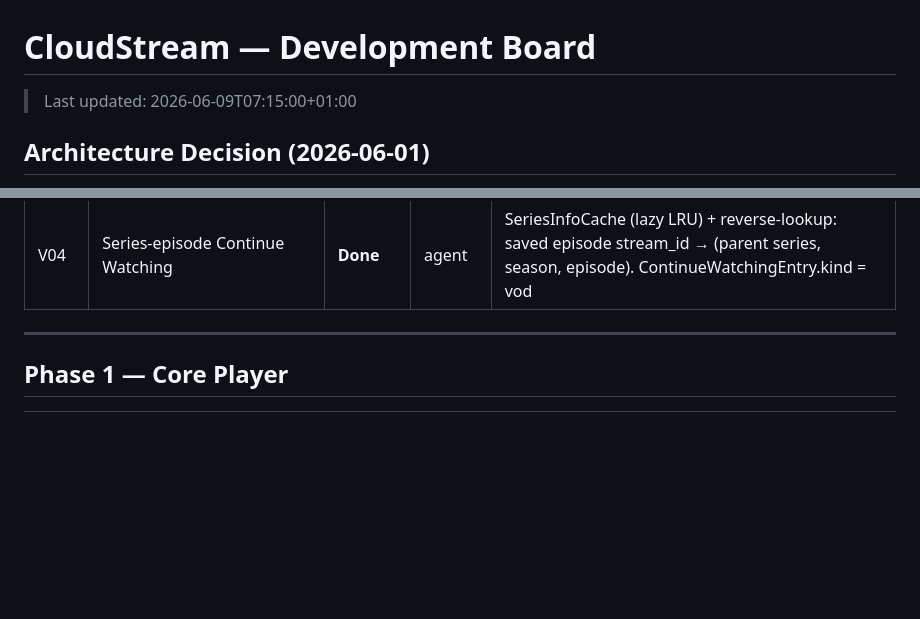
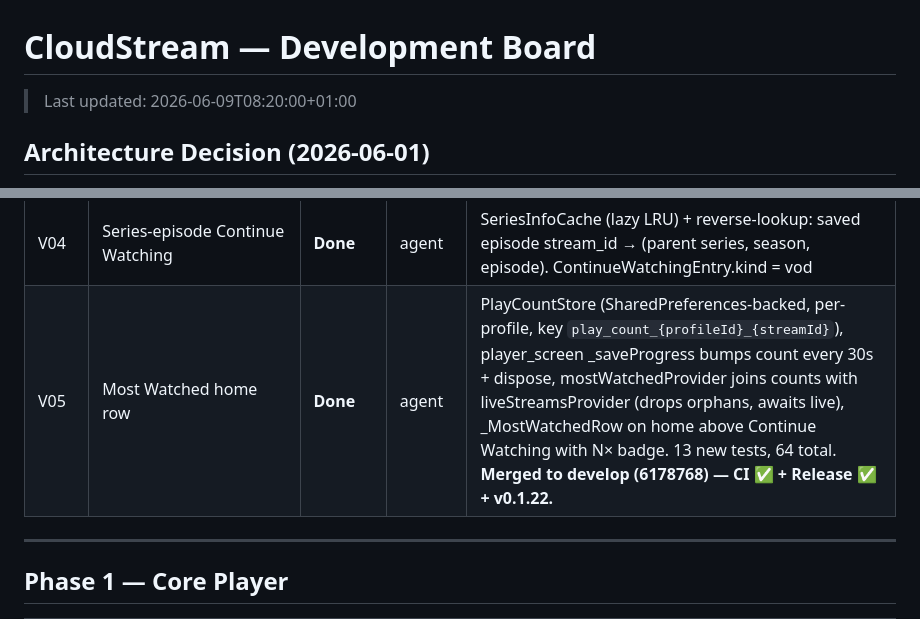
Before and after one commit to citralia/cloudstream, a Markdown page: DEVELOPMENT_BOARD.md, 2 parts joined by grey strips. Rendered like a GitHub page; blank space fills up the shorter version.

```diff
--- a/DEVELOPMENT_BOARD.md
+++ b/DEVELOPMENT_BOARD.md
@@ -1,6 +1,6 @@
 # CloudStream — Development Board
 
-> Last updated: 2026-06-09T07:15:00+01:00
+> Last updated: 2026-06-09T08:20:00+01:00
 
 ## Architecture Decision (2026-06-01)
 
@@ -83,6 +83,7 @@
 | V02 | Series/episode browsing | **Done** | agent | getSeriesStreams + seriesInfoProvider + SeriesScreen + SeriesDetailScreen (season selector, episode list, tap-to-play via buildSeriesStreamUrl); 8 new tests, 41 total, 0 analyze errors — 7d51715 |
 | V03 | Continue Watching row | **Done** | agent | continueWatchingProvider + _ContinueWatchingRow on Live TV home — joins saved watch-progress streamIds against VOD/series lists, sorts by updatedAt, hidden when empty, 9 new tests, 42 total — e3be65b |
 | V04 | Series-episode Continue Watching | **Done** | agent | SeriesInfoCache (lazy LRU) + reverse-lookup: saved episode stream_id → (parent series, season, episode). ContinueWatchingEntry.kind = vod|seriesEpisode. SeriesDetailScreen.autoResumeEpisode opens right season, plays via post-frame callback, reads saved position. _openResume routes series_episode entries to SeriesDetailScreen. 9 new tests, 51 total. **Merged to develop (b9f193c) — CI ✅ + Release ✅.** |
+| V05 | Most Watched home row | **Done** | agent | PlayCountStore (SharedPreferences-backed, per-profile, key `play_count_{profileId}_{streamId}`), player_screen _saveProgress bumps count every 30s + dispose, mostWatchedProvider joins counts with liveStreamsProvider (drops orphans, awaits live), _MostWatchedRow on home above Continue Watching with N× badge. 13 new tests, 64 total. **Merged to develop (6178768) — CI ✅ + Release ✅ + v0.1.22.** |
 
 ---
 
```
Also changed, not shown: DEVELOPMENT_LOG.md (+34 -0 lines).
